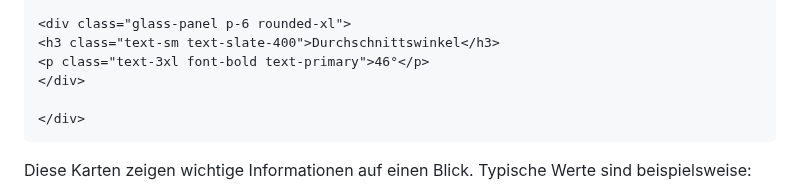
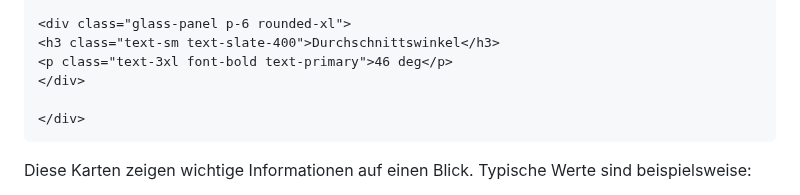
Before and after one commit to DerGuteMann37/DA_2526_Baskettball-Effizienssteigerung-durch-Videoanalyse, a Markdown page: Diplomarbeit/32-ausarbeitung-Dalipovic.md, the part around the change. Drawn GitHub-style.

Commit message:
Code Snippets Test02

```diff
--- a/Diplomarbeit/32-ausarbeitung-Dalipovic.md
+++ b/Diplomarbeit/32-ausarbeitung-Dalipovic.md
@@ -1398,7 +1398,7 @@ Der folgende Code zeigt die Darstellung zentraler Analysewerte in Form von KPI-K
 
 <div class="glass-panel p-6 rounded-xl">
 <h3 class="text-sm text-slate-400">Durchschnittswinkel</h3>
-<p class="text-3xl font-bold text-primary">46°</p>
+<p class="text-3xl font-bold text-primary">46 deg</p>
 </div>
 
 </div>
```
